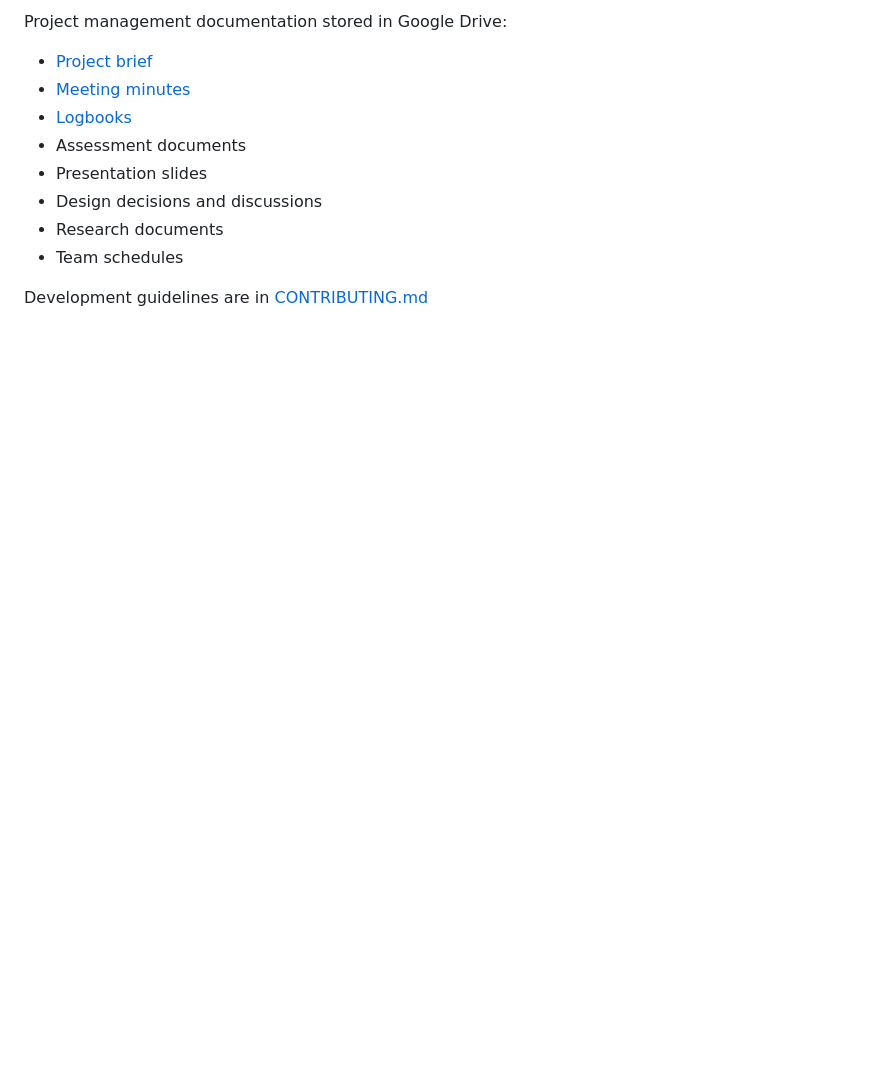
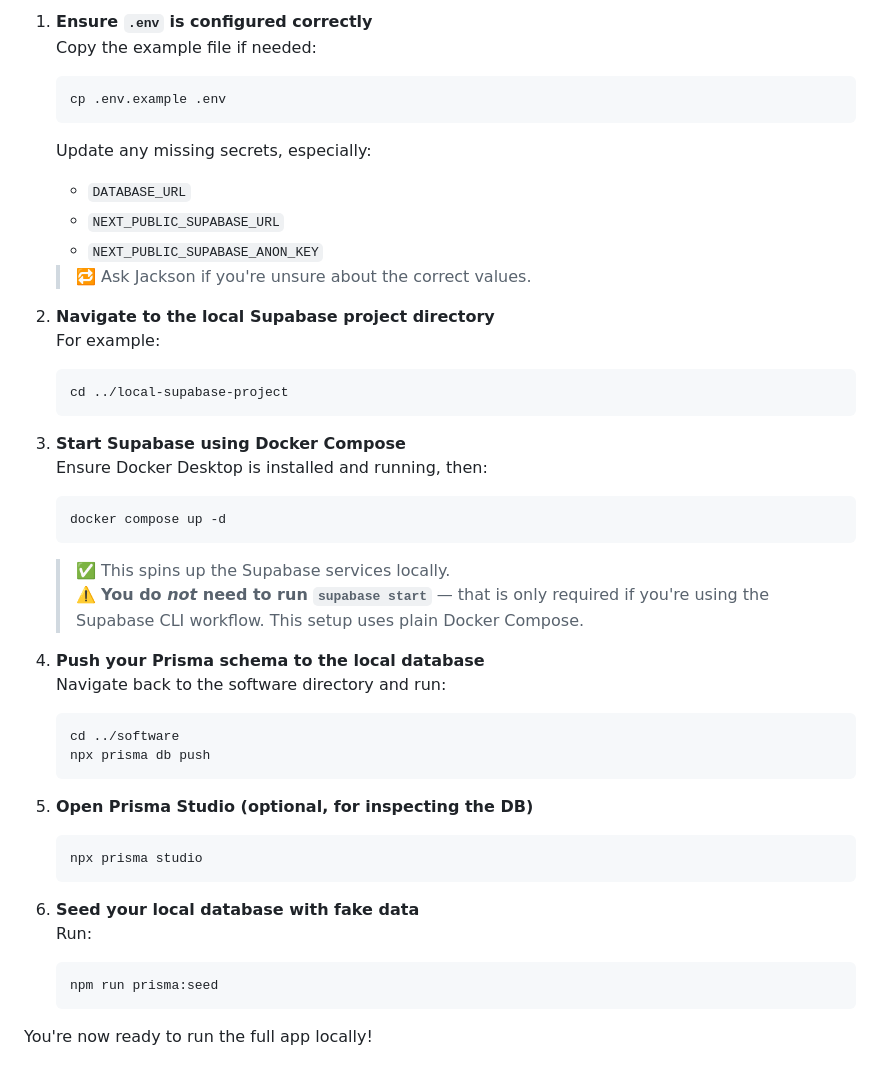
Before and after one commit to jtiz-gh/Capstone-project-2026, a Markdown page: README.md, the part around the change printed below. Rendered like a GitHub page; blank space fills up the shorter version.

````diff
--- a/README.md
+++ b/README.md
@@ -96,12 +102,45 @@ Current project phase and milestones:
 
-Project management documentation stored in Google Drive:
-- [Project brief](https://docs.google.com/document/d/1vH7OvMVSJteDKoSW-FQfeeVJb95oDqaqZ6kooqCCcWs/edit?usp=sharing)
-- [Meeting minutes](https://drive.google.com/drive/folders/1z7YsXZboZKT3bY4RvGdQBiedCJfJxP-C?usp=sharing)
-- [Logbooks](https://drive.google.com/drive/folders/1cl1ZUcF_Y9H9Y0-6AfLaIR1GfmjoznK_?usp=sharing)
-- Assessment documents
-- Presentation slides
-- Design decisions and discussions
-- Research documents
-- Team schedules
+1. **Ensure `.env` is configured correctly**
+   Copy the example file if needed:
+   ```bash
+   cp .env.example .env
+   ```
+   Update any missing secrets, especially:
+   - `DATABASE_URL`
+   - `NEXT_PUBLIC_SUPABASE_URL`
+   - `NEXT_PUBLIC_SUPABASE_ANON_KEY`
+   > 🔁 Ask Jackson if you're unsure about the correct values.
 
-Development guidelines are in [CONTRIBUTING.md](CONTRIBUTING.md)
+2. **Navigate to the local Supabase project directory**
+   For example:
+   ```bash
+   cd ../local-supabase-project
+   ```
+
+3. **Start Supabase using Docker Compose**
+   Ensure Docker Desktop is installed and running, then:
+   ```bash
+   docker compose up -d
+   ```
+   > ✅ This spins up the Supabase services locally.
+   > ⚠️ **You do *not* need to run `supabase start`** — that is only required if you're using the Supabase CLI workflow. This setup uses plain Docker Compose.
+
+4. **Push your Prisma schema to the local database**
+   Navigate back to the software directory and run:
+   ```bash
+   cd ../software
+   npx prisma db push
+   ```
+
+5. **Open Prisma Studio (optional, for inspecting the DB)**
+   ```bash
+   npx prisma studio
+   ```
+
+6. **Seed your local database with fake data**
+   Run:
+   ```bash
+   npm run prisma:seed
+   ```
+
+You're now ready to run the full app locally!
````
Also changed, not shown: other parts of README.md (+86 -80 lines).
